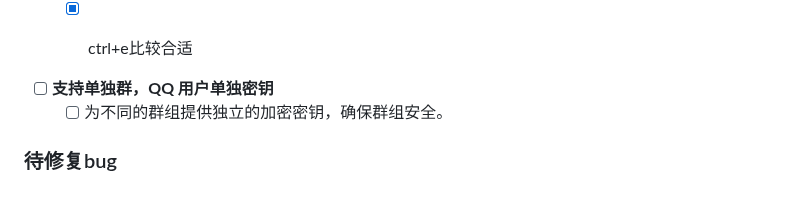
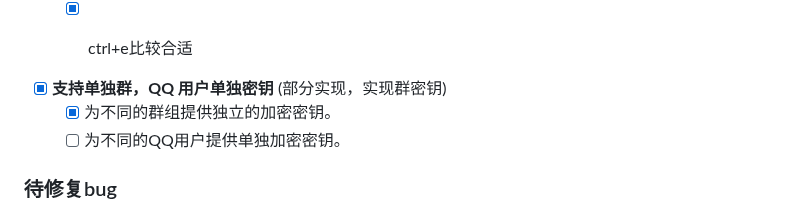
Before and after one commit to WJZ-P/LiteLoaderQQNT-Encrypt-Chat, a Markdown page: README.md, the part around the change. GitHub-like rendering.

Commit message:
改readme

```diff
--- a/README.md
+++ b/README.md
@@ -166,8 +166,9 @@
    - [x] ctrl+e比较合适
 
 
-- [ ] **支持单独群，QQ 用户单独密钥**
-   - [ ] 为不同的群组提供独立的加密密钥，确保群组安全。
+- [x] **支持单独群，QQ 用户单独密钥** (部分实现，实现群密钥)
+   - [x] 为不同的群组提供独立的加密密钥。
+   - [ ] 为不同的QQ用户提供单独加密密钥。
 
 ### 待修复bug
 
```
